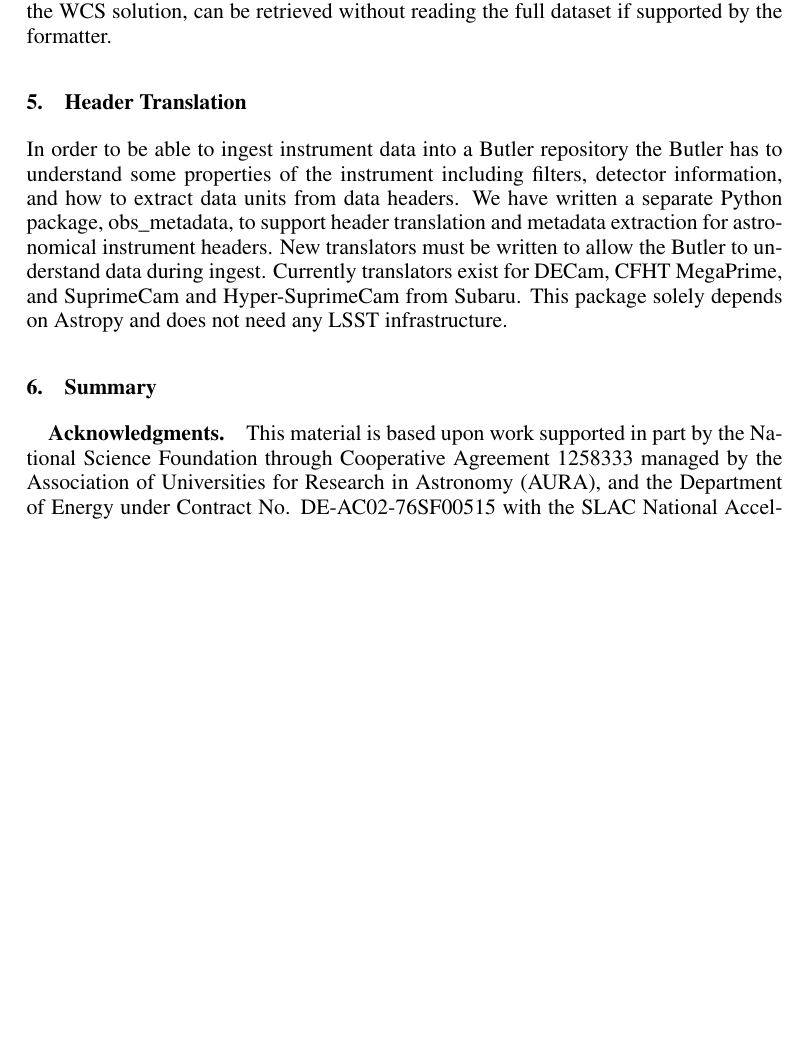
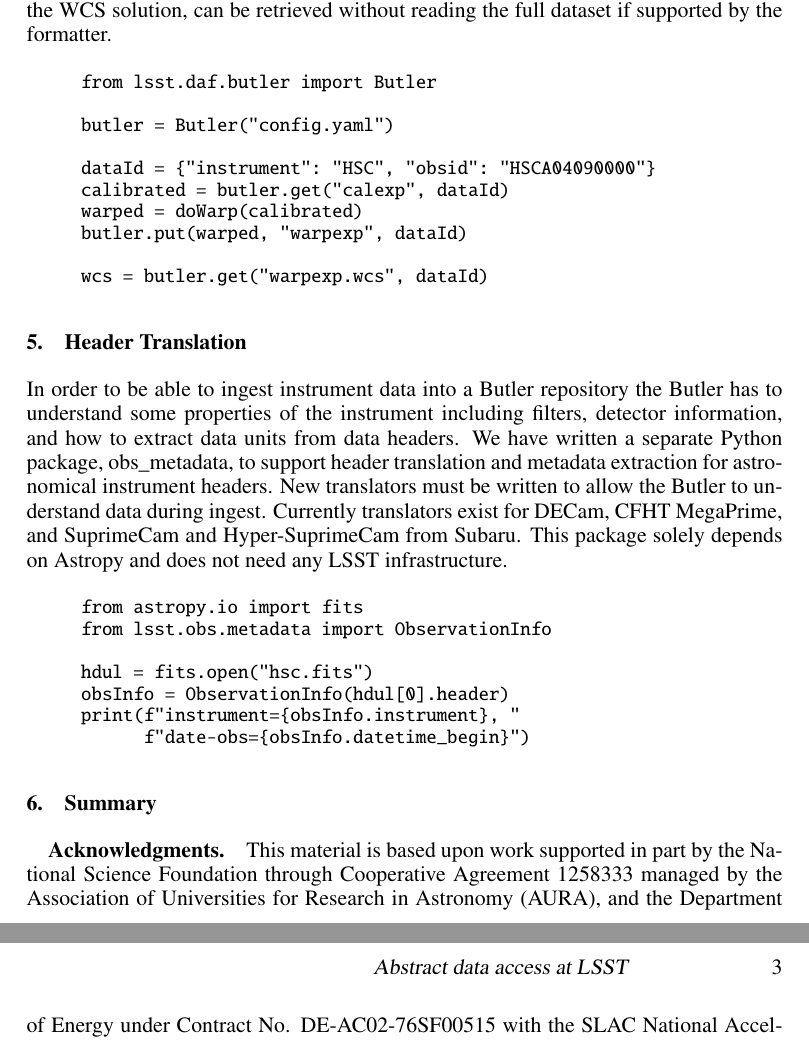
Before and after one commit to timj/adass28-lsst-butler, a LaTeX paper (butler.tex): part of page 2 of 2 before the commit and two parts of pages 2 and 3 of 3 after it, the two joined at a grey line, cut so that both start at the same text, the shorter picture padded with empty space. Compiled offline with pdfLaTeX.

Commit message:
Add some example python code

```diff
--- a/butler.tex
+++ b/butler.tex
@@ -103,6 +103,23 @@ Changing the serialization format from FITS to HDF5 does not require any code ch
 Below is some user code for retrieving a calibrated exposure of an HSC observation, modifying it, and then storing a new version with a different dataset type name.
 Pre-defined components, such as the WCS solution, can be retrieved without reading the full dataset if supported by the formatter.
 
+\begin{quote}
+\begin{small}
+\begin{verbatim}
+from lsst.daf.butler import Butler
+
+butler = Butler("config.yaml")
+
+dataId = {"instrument": "HSC", "obsid": "HSCA04090000"}
+calibrated = butler.get("calexp", dataId)
+warped = doWarp(calibrated)
+butler.put(warped, "warpexp", dataId)
+
+wcs = butler.get("warpexp.wcs", dataId)
+\end{verbatim}
+\end{small}
+\end{quote}
+
 \section{Header Translation}
 
 In order to be able to ingest instrument data into a Butler repository the Butler has to understand some properties of the instrument including filters, detector information, and how to extract data units from data headers.
@@ -110,6 +127,20 @@ We have written a separate Python package, obs\_metadata, to support header tran
 New translators must be written to allow the Butler to understand data during ingest.
 Currently translators exist for DECam, CFHT MegaPrime, and SuprimeCam and Hyper-SuprimeCam from Subaru.
 This package solely depends on Astropy and does not need any LSST infrastructure.
+
+\begin{quote}
+\begin{small}
+\begin{verbatim}
+from astropy.io import fits
+from lsst.obs.metadata import ObservationInfo
+
+hdul = fits.open("hsc.fits")
+obsInfo = ObservationInfo(hdul[0].header)
+print(f"instrument={obsInfo.instrument}, "
+      f"date-obs={obsInfo.datetime_begin}")
+\end{verbatim}
+\end{small}
+\end{quote}
 
 \section{Summary}
 
```
